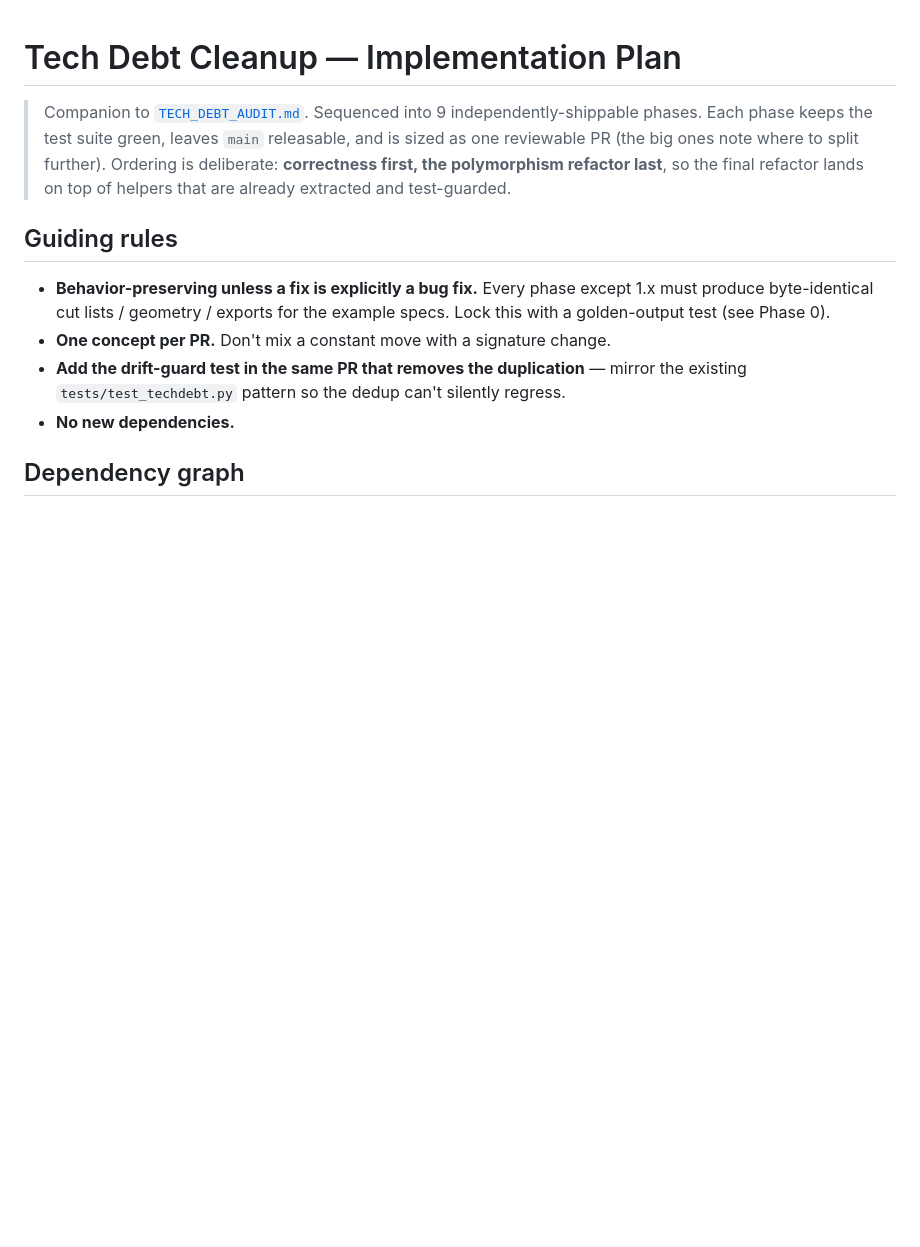
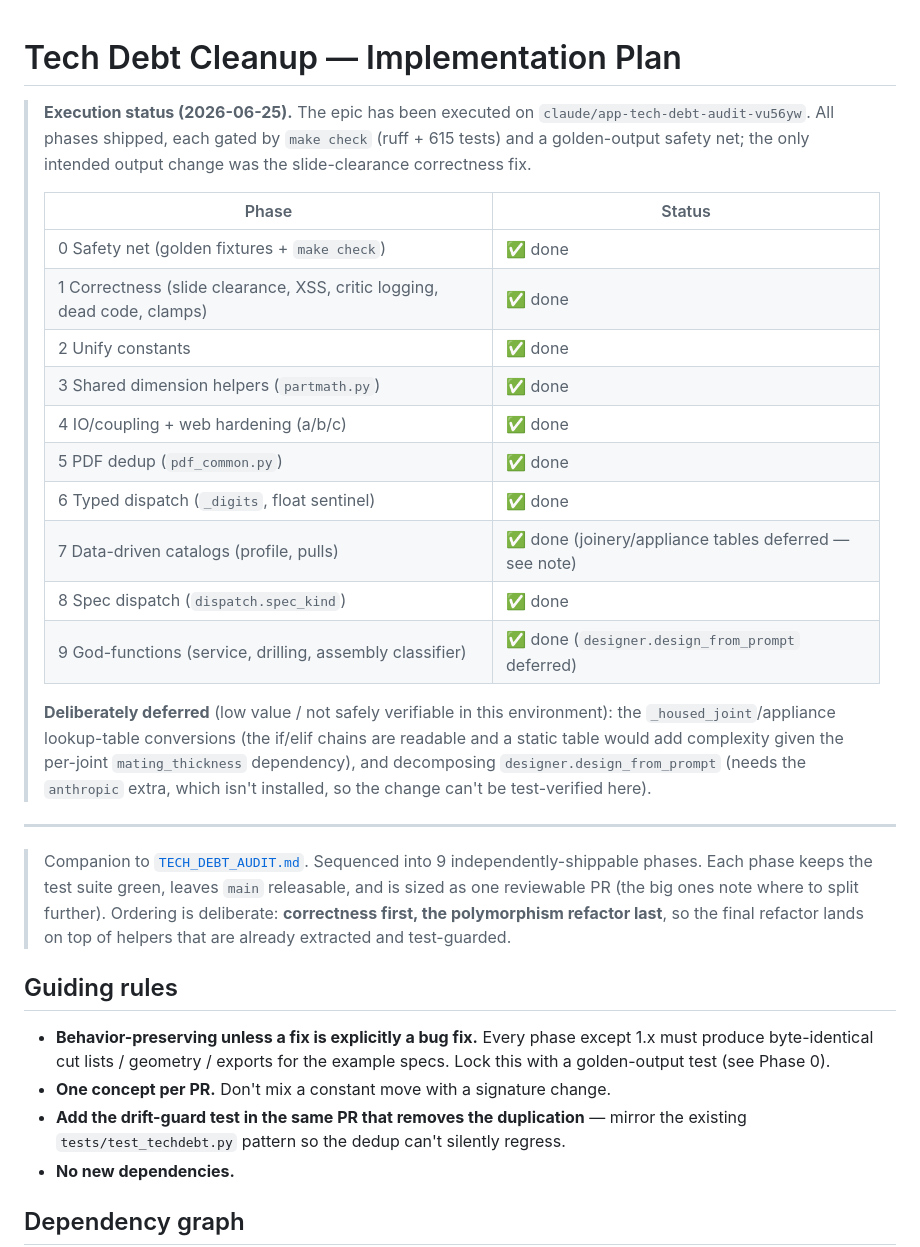
Before and after one commit to adauzat90/Woodworking_AI, a Markdown page: docs/TECH_DEBT_CLEANUP_PLAN.md, the part around the change. Rendered like a GitHub page; blank space fills up the shorter version.

Commit message:
docs: record cleanup epic execution status in the plan
Co-Authored-By: Claude Opus 4.8 <noreply@anthropic.com>
Claude-Session: https://claude.ai/code/session_013A9WFgbhrvFb25RTovF2TC

```diff
--- a/docs/TECH_DEBT_CLEANUP_PLAN.md
+++ b/docs/TECH_DEBT_CLEANUP_PLAN.md
@@ -1,4 +1,32 @@
 # Tech Debt Cleanup — Implementation Plan
+
+> **Execution status (2026-06-25).** The epic has been executed on
+> `claude/app-tech-debt-audit-vu56yw`. All phases shipped, each gated by
+> `make check` (ruff + 615 tests) and a golden-output safety net; the only
+> intended output change was the slide-clearance correctness fix.
+>
+> | Phase | Status |
+> |---|---|
+> | 0 Safety net (golden fixtures + `make check`) | ✅ done |
+> | 1 Correctness (slide clearance, XSS, critic logging, dead code, clamps) | ✅ done |
+> | 2 Unify constants | ✅ done |
+> | 3 Shared dimension helpers (`partmath.py`) | ✅ done |
+> | 4 IO/coupling + web hardening (a/b/c) | ✅ done |
+> | 5 PDF dedup (`pdf_common.py`) | ✅ done |
+> | 6 Typed dispatch (`_digits`, float sentinel) | ✅ done |
+> | 7 Data-driven catalogs (profile, pulls) | ✅ done (joinery/appliance tables deferred — see note) |
+> | 8 Spec dispatch (`dispatch.spec_kind`) | ✅ done |
+> | 9 God-functions (service, drilling, assembly classifier) | ✅ done (`designer.design_from_prompt` deferred) |
+>
+> **Deliberately deferred** (low value / not safely verifiable in this
+> environment): the `_housed_joint`/appliance lookup-table conversions (the
+> if/elif chains are readable and a static table would add complexity given the
+> per-joint `mating_thickness` dependency), and decomposing
+> `designer.design_from_prompt` (needs the `anthropic` extra, which isn't
+> installed, so the change can't be test-verified here).
+
+---
+
 
 > Companion to [`TECH_DEBT_AUDIT.md`](./TECH_DEBT_AUDIT.md). Sequenced into 9
 > independently-shippable phases. Each phase keeps the test suite green, leaves
```
